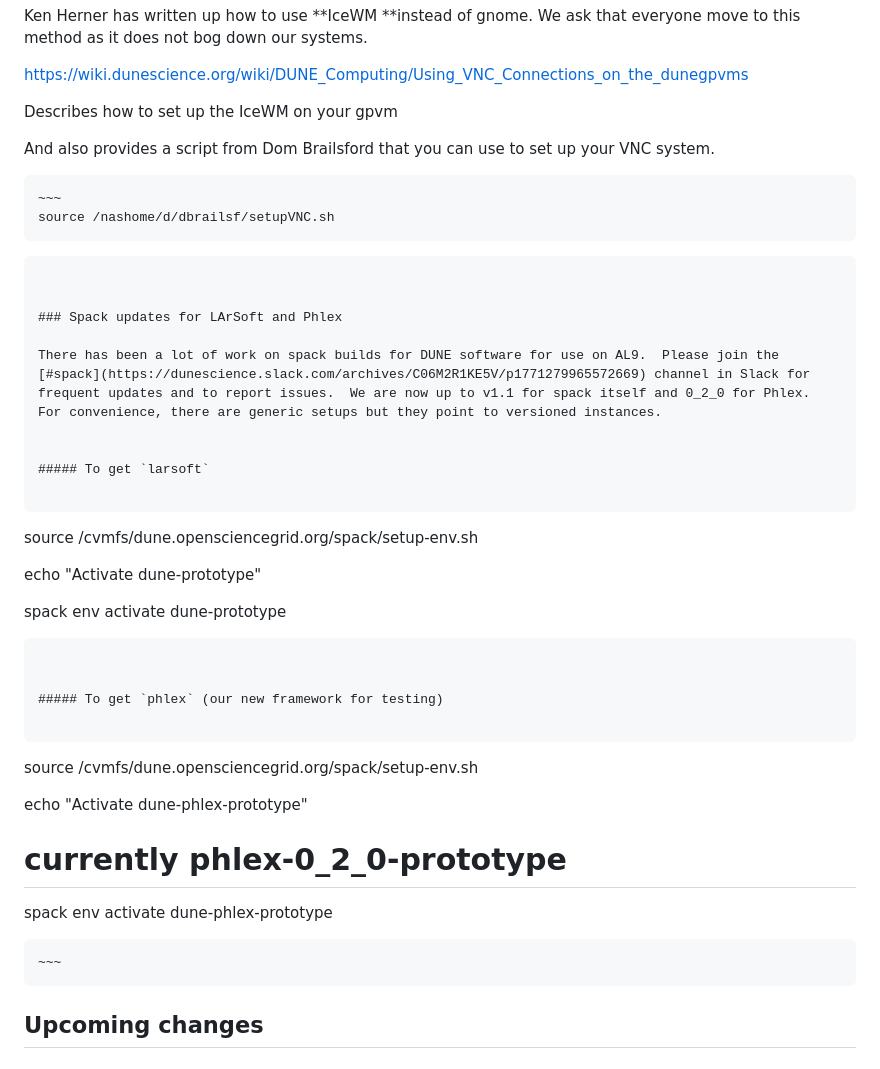
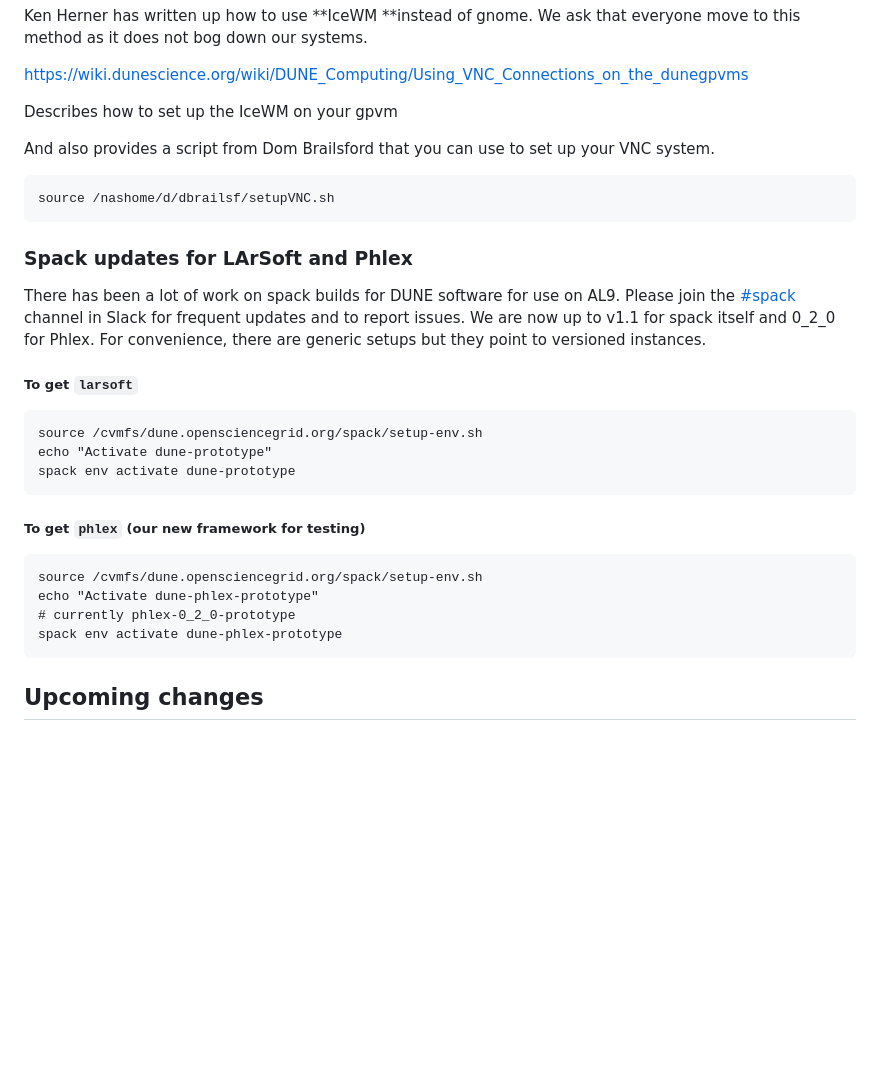
Before and after one commit to DUNE/FAQ, a Markdown page: docs/Computing-Newsletter-2026-06.md, the part around one of its changes. Drawn GitHub-style; blank space fills up the shorter version.

Commit message:
add in June newsletter

````diff
--- a/docs/Computing-Newsletter-2026-06.md
+++ b/docs/Computing-Newsletter-2026-06.md
@@ -102,13 +102,8 @@ Describes how to set up the IceWM on your gpvm
 
 And also provides a script from Dom Brailsford  that you can use to set up your VNC system.
 
-
-```
 ~~~
 source /nashome/d/dbrailsf/setupVNC.sh
-```
-
-
 ~~~
 
 
@@ -120,32 +115,21 @@ There has been a lot of work on spack builds for DUNE software for use on AL9.
 ##### To get `larsoft`
 
 ~~~
-
 source /cvmfs/dune.opensciencegrid.org/spack/setup-env.sh
-
 echo "Activate dune-prototype"
-
 spack env activate dune-prototype
-
 ~~~
 
 
 ##### To get `phlex` (our new framework for testing)
 
 ~~~
+source /cvmfs/dune.opensciencegrid.org/spack/setup-env.sh
+echo "Activate dune-phlex-prototype"
+# currently phlex-0_2_0-prototype
+spack env activate dune-phlex-prototype
+~~~
 
-source /cvmfs/dune.opensciencegrid.org/spack/setup-env.sh
-
-echo "Activate dune-phlex-prototype"
-
-# currently phlex-0_2_0-prototype
-
-spack env activate dune-phlex-prototype
-
-
-```
-~~~
-```
 
 
 
````
Also changed, not shown: other parts of docs/Computing-Newsletter-2026-06.md (+11 -9 lines).
